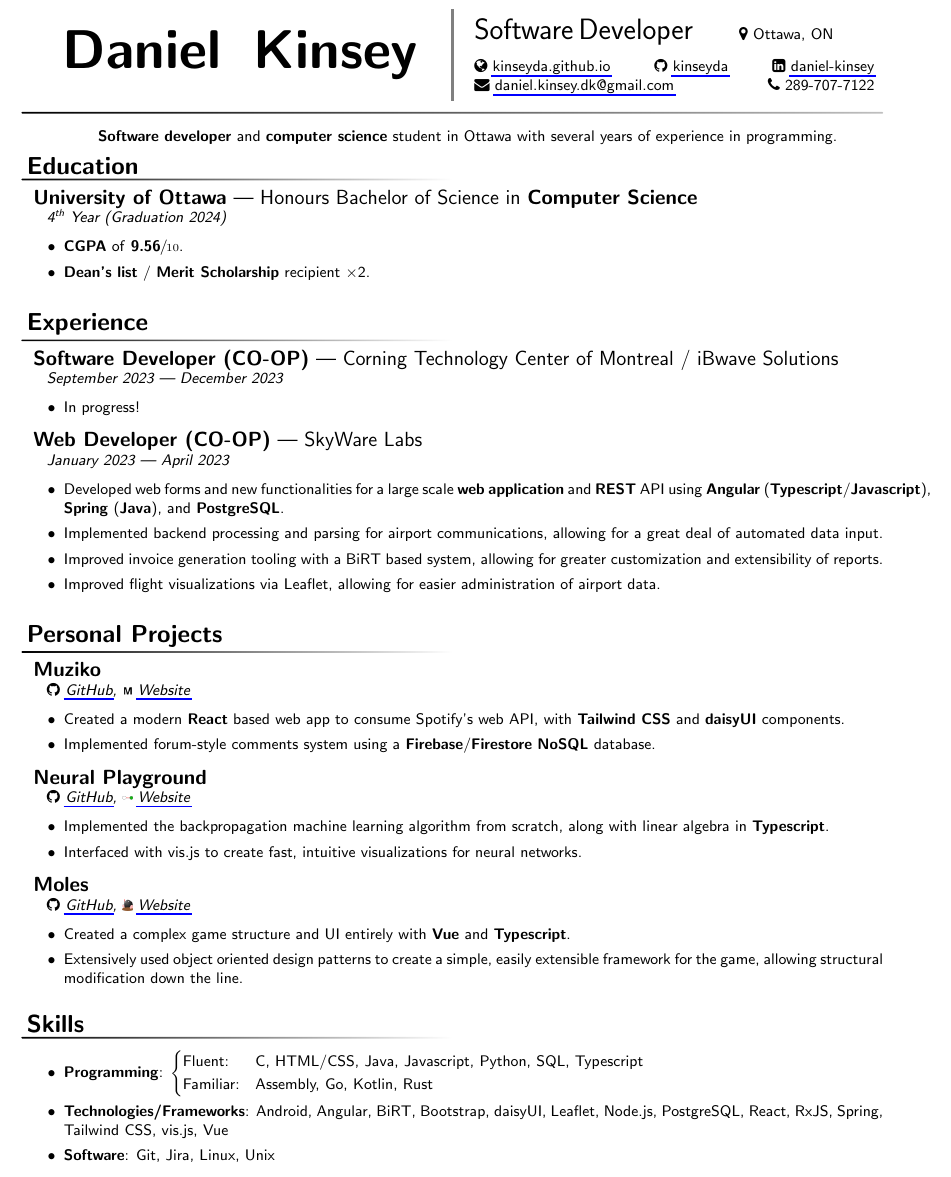
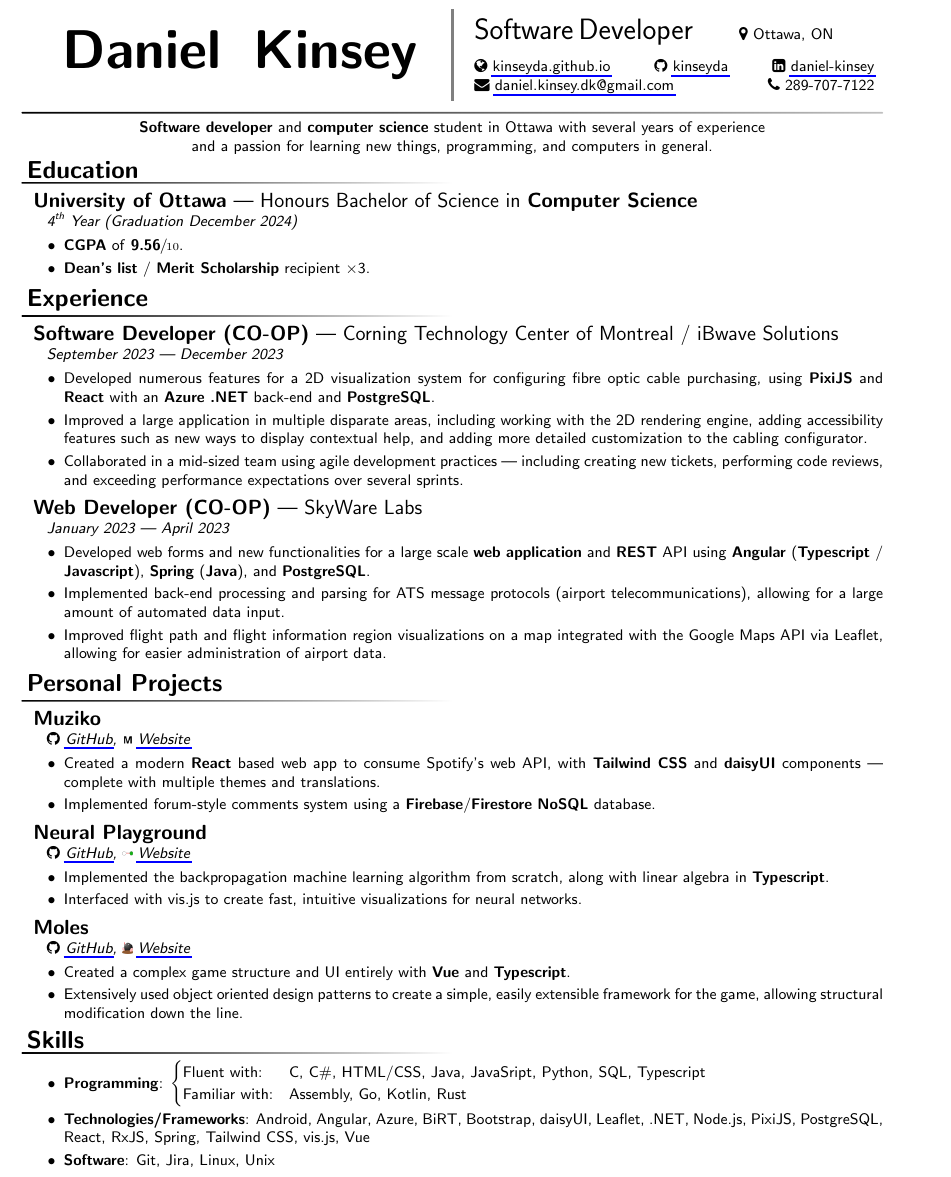
Before and after one commit to kinseyda/resume, a LaTeX document (main.tex): part of the page, cut so that both start at the same text. Compiled offline with pdfLaTeX.

Commit message:
Add Fall 2023 work term experience

```diff
--- a/main.tex
+++ b/main.tex
@@ -102,36 +102,50 @@
 			\hspace*{\fill} \faPhone \ 289-707-7122 };
 \end{tikzpicture}
 
-\vspace*{0.5\baselineskip}
-
-
-\hspace*{\fill} \textbf{Software developer} and \textbf{computer science} student in Ottawa with
-several years of experience in programming.\hspace*{\fill}
-
-
-\vspace*{-0.5\baselineskip}
+{\centering
+\parbox[t]{0.75\textwidth}{
+	{\centering
+			\textbf{Software developer} and \textbf{computer science} student in
+			Ottawa with several years of experience and a passion for learning
+			new things, programming, and computers in general.
+			\par
+		}
+}
+\par
+}
 
 \vspace*{\fill}
 
 \fancySection{Education}
 
 \experience{University of Ottawa}[Honours Bachelor of Science in
-	\textbf{Computer Science}][\nth{4} Year (Graduation 2024)]
+	\textbf{Computer Science}][\nth{4} Year (Graduation December 2024)]
 
 \begin{itemize}
 	\item \textbf{CGPA} of \textbf{9.56}\(\sfrac{}{10}\).
 	\item \textbf{Dean's list} / \textbf{Merit Scholarship} recipient
-	      \(\times\)2.
+	      \(\times\)3.
 \end{itemize}
 
 \vspace*{\fill}
 
 \fancySection{Experience}
 
-\experience{Software Developer (CO-OP)}[Corning Technology Center of Montreal / iBwave Solutions][September 2023 --- December 2023]
+\experience{Software Developer (CO-OP)}[Corning Technology Center of Montreal /
+	iBwave Solutions][September 2023 --- December 2023]
 
 \begin{itemize}
-	\item In progress!
+	\item Developed numerous features for a 2D visualization system for
+	      configuring fibre optic cable purchasing, using \textbf{PixiJS} and
+	      \textbf{React} with an \textbf{Azure .NET} back-end and
+	      \textbf{PostgreSQL}.
+	\item Improved a large application in multiple disparate areas, including
+	      working with the 2D rendering engine, adding accessibility features
+	      such as new ways to display contextual help, and adding more detailed
+	      customization to the cabling configurator.
+	\item Collaborated in a mid-sized team using agile development practices ---
+	      including creating new tickets, performing code reviews, and exceeding
+	      performance expectations over several sprints.
 \end{itemize}
 
 \experience{Web Developer (CO-OP)}[SkyWare Labs][January 2023 --- April 2023]
@@ -139,14 +153,14 @@ several years of experience in programming.\hspace*{\fill}
 \begin{itemize}
 	\item Developed web forms and new functionalities for a large scale
 	      \textbf{web application} and \textbf{REST} API using
-	      \textbf{Angular} (\textbf{Typescript}/\textbf{Javascript}),
+	      \textbf{Angular} (\textbf{Typescript} / \textbf{Javascript}),
 	      \textbf{Spring} (\textbf{Java}), and \textbf{PostgreSQL}.
-	\item Implemented backend processing and parsing for airport communications,
-	      allowing for a great deal of automated data input.
-	\item Improved invoice generation tooling with a BiRT based system, allowing
-	      for greater customization and extensibility of reports.
-	\item Improved flight visualizations via Leaflet, allowing for easier
-	      administration of airport data.
+	\item Implemented back-end processing and parsing for ATS message protocols
+	      (airport telecommunications), allowing for a large amount of automated
+	      data input.
+	\item Improved flight path and flight information region visualizations on a
+	      map integrated with the Google Maps API via Leaflet, allowing for
+	      easier administration of airport data.
 \end{itemize}
 
 \vspace*{\fill}
@@ -160,7 +174,8 @@ several years of experience in programming.\hspace*{\fill}
 
 \begin{itemize}
 	\item Created a modern \textbf{React} based web app to consume Spotify's web
-	      API, with \textbf{Tailwind CSS} and \textbf{daisyUI} components.
+	      API, with \textbf{Tailwind CSS} and \textbf{daisyUI} components ---
+	      complete with multiple themes and translations.
 	\item Implemented forum-style comments system using a
 	      \textbf{Firebase}/\textbf{Firestore} \textbf{NoSQL} database.
 \end{itemize}
@@ -196,14 +211,14 @@ several years of experience in programming.\hspace*{\fill}
 
 \begin{itemize}
 
-	\item \textbf{Programming}: \(\begin{cases} \text{Fluent:}   & \text{C,
-	              HTML/CSS, Java, Javascript, Python, SQL, Typescript}
+	\item \textbf{Programming}: \(\begin{cases} \text{Fluent with:}   & \text{C,
+	              C\#, HTML/CSS, Java, JavaSript, Python, SQL, Typescript}
               \\
-              \text{Familiar:} & \text{Assembly, Go, Kotlin, Rust}
+              \text{Familiar with:} & \text{Assembly, Go, Kotlin, Rust}
 	      \end{cases}\)
-	\item \textbf{Technologies/Frameworks}: Android, Angular, BiRT, Bootstrap,
-	      daisyUI, Leaflet, Node.js, PostgreSQL, React, RxJS, Spring, Tailwind
-	      CSS, vis.js, Vue
+	\item \textbf{Technologies/Frameworks}: Android, Angular, Azure, BiRT,
+	      Bootstrap, daisyUI, Leaflet, .NET, Node.js, PixiJS, PostgreSQL, React,
+	      RxJS, Spring, Tailwind CSS, vis.js, Vue
 	\item \textbf{Software}: Git, Jira, Linux, Unix
 \end{itemize}
 
```
Also changed, not shown: main.pdf.
